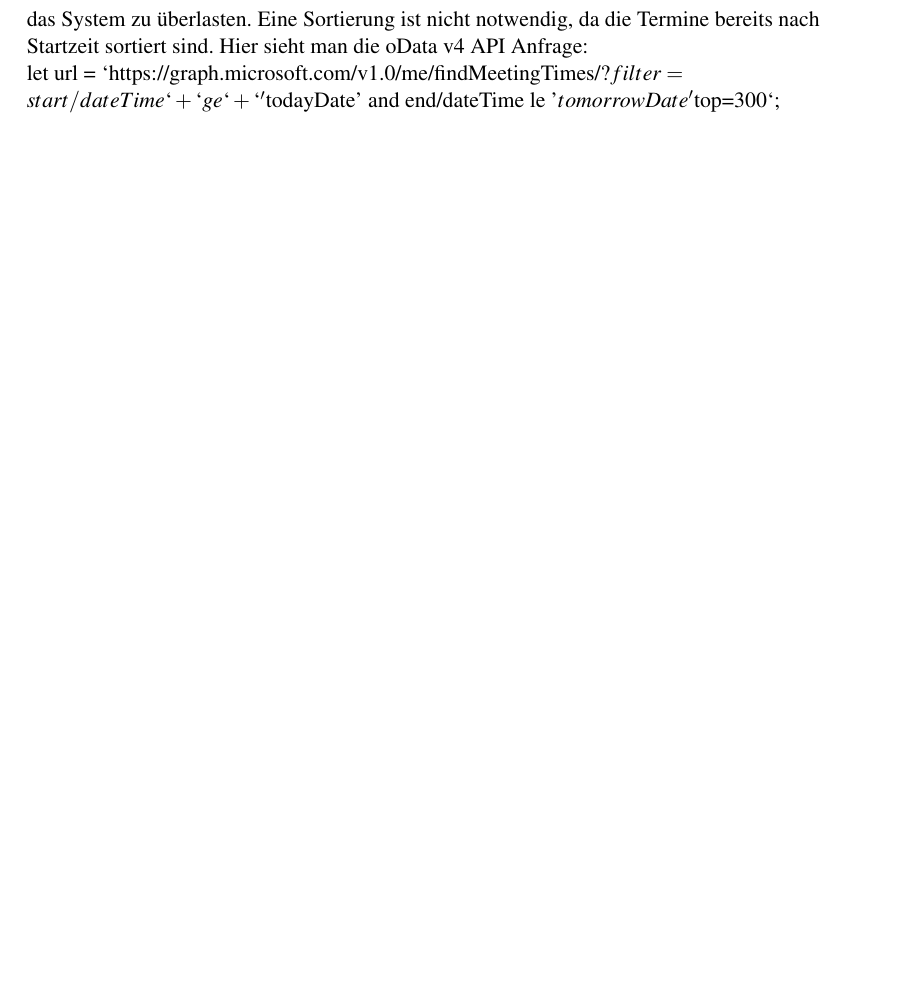
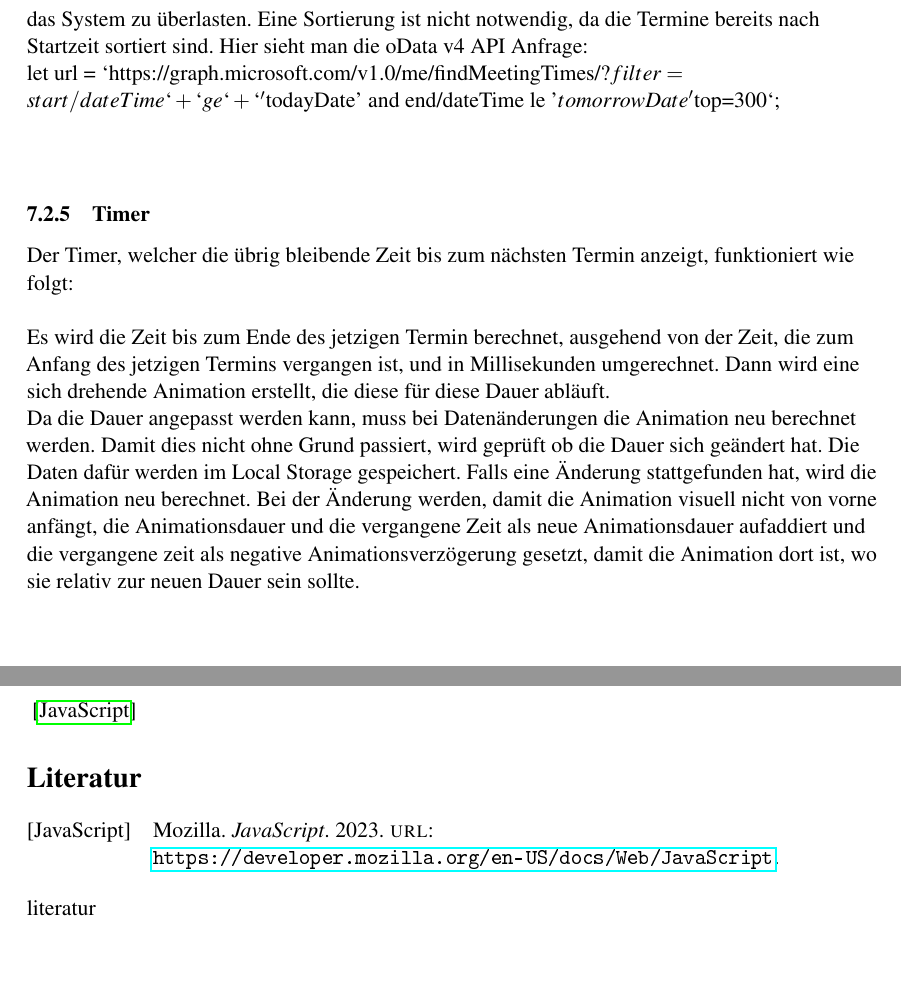
Before and after one commit to Adham380/PraxisArbeit1, a LaTeX document (src/main.tex, which reads src/Technische Umsetzung.tex, src/literatur.bib): part of page 17 of 19 before the commit and two parts of pages 17 and 20 of 20 after it, the two joined at a grey line, cut so that both start at the same text, the shorter picture padded with empty space. The pictures show the PDF file out/main.pdf that the author committed with the source.

Commit message:
finally added bibliography. Also added timer information

```diff
--- a/src/Technische Umsetzung.tex
+++ b/src/Technische Umsetzung.tex
@@ -117,3 +117,17 @@
 \newline
             let url =  `https://graph.microsoft.com/v1.0/me/findMeetingTimes/?$filter=start/dateTime` + ` ge ` + `'${todayDate}' and end/dateTime le '${tomorrowDate}'&$top=300`;
 \newline
+\newline
+\subsubsection{Timer}
+Der Timer, welcher die übrig bleibende Zeit bis zum nächsten Termin anzeigt, funktioniert wie folgt:
+\newline
+\newline
+Es wird die Zeit bis zum Ende des jetzigen Termin berechnet, ausgehend von der Zeit, die zum Anfang des jetzigen Termins vergangen ist, und in Millisekunden umgerechnet.
+Dann wird eine sich drehende Animation erstellt, die diese für diese Dauer abläuft.
+\newline
+Da die Dauer angepasst werden kann, muss bei Datenänderungen die Animation neu berechnet werden.
+Damit dies nicht ohne Grund passiert, wird geprüft ob die Dauer sich geändert hat.
+Die Daten dafür werden im Local Storage gespeichert.
+Falls eine Änderung stattgefunden hat, wird die Animation neu berechnet.
+Bei der Änderung werden, damit die Animation visuell nicht von vorne anfängt, die Animationsdauer und die vergangene Zeit als neue Animationsdauer aufaddiert und die vergangene zeit als negative Animationsverzögerung gesetzt, damit die Animation dort ist, wo sie relativ zur neuen Dauer sein sollte.
+\newline
--- /dev/null
+++ b/src/literatur.bib
@@ -0,0 +1,11 @@
+\begin{thebibliography}{1}
+\bibitem[JavaScript]{JavaScript}
+  Mozilla. \emph{JavaScript}. \url{https://developer.mozilla.org/en-US/docs/Web/JavaScript}. 2023.
+\end{thebibliography}
+@misc{JavaScript,
+    shorthand = {JavaScript},
+    author = {Mozilla},
+    title = {JavaScript},
+    url = {https://developer.mozilla.org/en-US/docs/Web/JavaScript},
+    year = {2023}
+}
```
Also changed, not shown: src/Grundlagen.tex (+3 -1 lines), src/main.bib (+9 -2 lines), src/main.tex (+9 -6 lines), auxil/Inhaltsverzeichnis.bbl (deleted), auxil/main.bbl, out/main.pdf, 24 other files.
